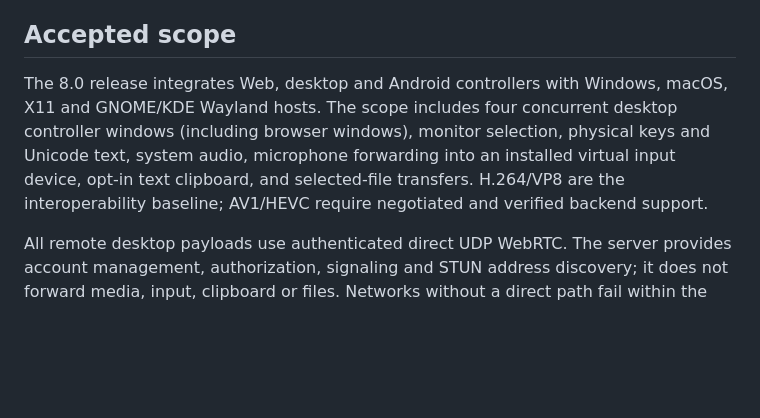
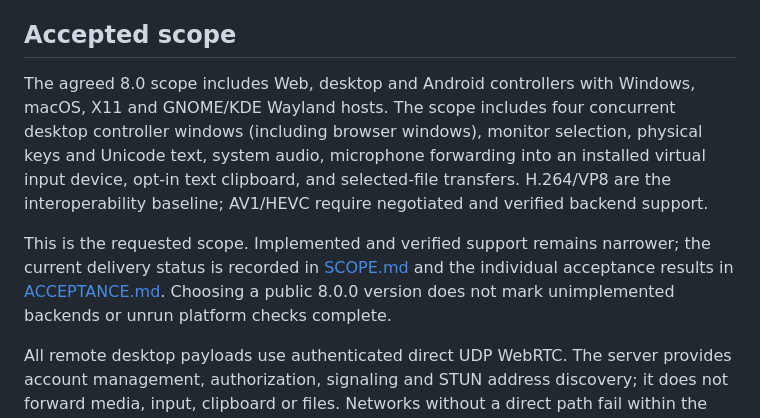
Before and after one commit to ZHanry/home-tunnel, a Markdown page: docs/8.0/IMPLEMENTATION.md, the part around the change. Rendered like a GitHub page; blank space fills up the shorter version.

Commit message:
Distinguish agreed remote scope from delivered platform support

```diff
--- a/docs/8.0/IMPLEMENTATION.md
+++ b/docs/8.0/IMPLEMENTATION.md
@@ -5,12 +5,17 @@ not evidence that remote desktop works on a particular platform.
 
 ## Accepted scope
 
-The 8.0 release integrates Web, desktop and Android controllers with Windows,
+The agreed 8.0 scope includes Web, desktop and Android controllers with Windows,
 macOS, X11 and GNOME/KDE Wayland hosts. The scope includes four concurrent desktop
 controller windows (including browser windows), monitor selection, physical keys and Unicode text, system
 audio, microphone forwarding into an installed virtual input device, opt-in text
 clipboard, and selected-file transfers. H.264/VP8 are the interoperability
 baseline; AV1/HEVC require negotiated and verified backend support.
+
+This is the requested scope. Implemented and verified support remains narrower;
+the current delivery status is recorded in [SCOPE.md](SCOPE.md) and the individual
+acceptance results in [ACCEPTANCE.md](ACCEPTANCE.md). Choosing a public 8.0.0
+version does not mark unimplemented backends or unrun platform checks complete.
 
 All remote desktop payloads use authenticated direct UDP WebRTC. The server
 provides account management, authorization, signaling and STUN address discovery;
```
